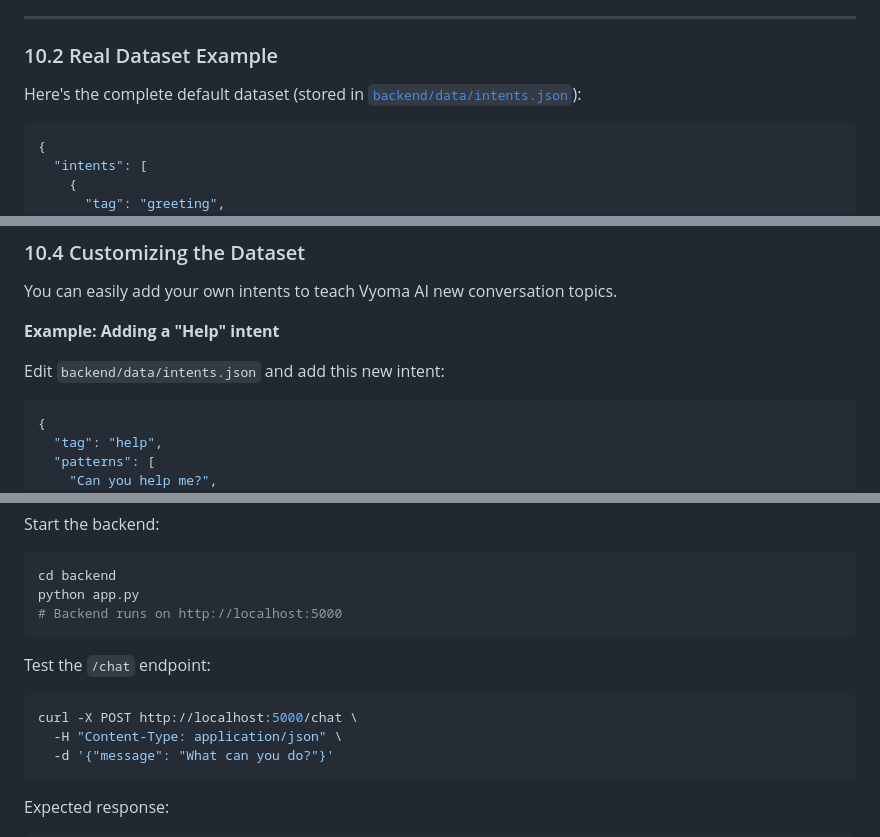
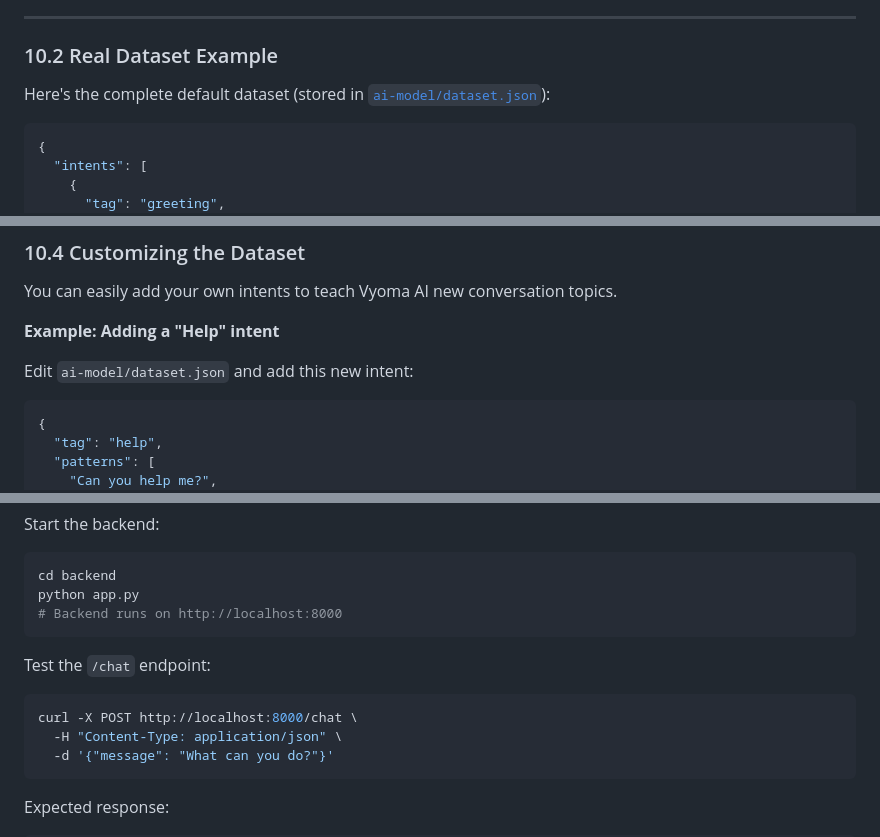
Before and after one commit to kjaivishnu2006-art/TRAINABLE-CHATBOT, a Markdown page: README.md, 3 parts joined by grey strips. GitHub-like rendering.

````diff
--- a/README.md
+++ b/README.md
@@ -227,7 +227,7 @@ When a user says "Hi", the bot randomly picks one of these responses to send bac
 
 ### 10.2 Real Dataset Example
 
-Here's the complete default dataset (stored in [`backend/data/intents.json`](backend/data/intents.json)):
+Here's the complete default dataset (stored in [`ai-model/dataset.json`](ai-model/dataset.json)):
 
 ```json
 {
@@ -283,7 +283,7 @@ You can easily add your own intents to teach Vyoma AI new conversation topics.
 
 **Example: Adding a "Help" intent**
 
-Edit `backend/data/intents.json` and add this new intent:
+Edit `ai-model/dataset.json` and add this new intent:
 
 ```json
 {
@@ -507,12 +524,12 @@ Start the backend:
 ```bash
 cd backend
 python app.py
-# Backend runs on http://localhost:5000
+# Backend runs on http://localhost:8000
 ```
 
 Test the `/chat` endpoint:
 ```bash
-curl -X POST http://localhost:5000/chat \
+curl -X POST http://localhost:8000/chat \
   -H "Content-Type: application/json" \
   -d '{"message": "What can you do?"}'
 ```
````
Also changed, not shown: other parts of README.md (+33 -33 lines), docs/screenshots/api_test.png (added), docs/screenshots/appinventor_blocks.png (added), docs/screenshots/chat_ui.png, 9 other files.
